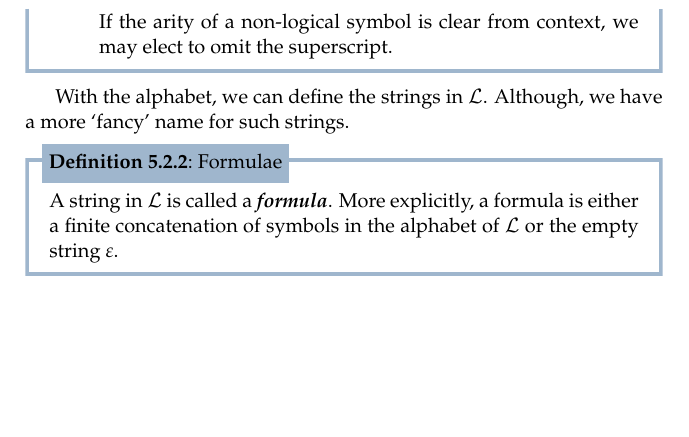
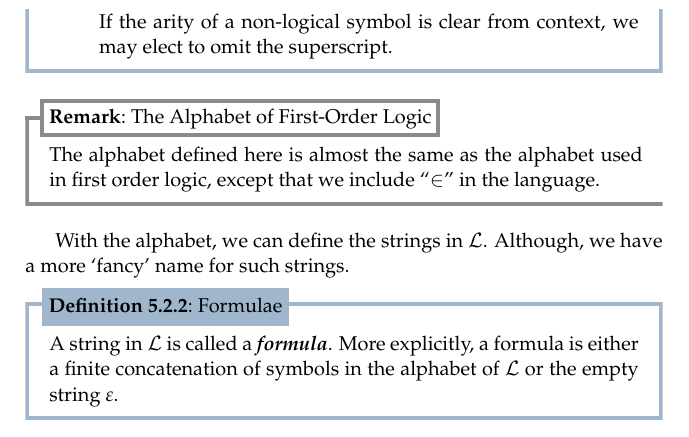
Before and after one commit to PhotonicGluon/NZQRC-Book, a LaTeX book (book/book.tex, which reads book/part-0/language.tex): part of page 8 of 8, cut so that both start at the same text, the shorter picture padded with empty space. Compiled offline with pdfLaTeX.

Commit message:
Add remark about first-order alphabet

```diff
--- a/book/part-0/language.tex
+++ b/book/part-0/language.tex
@@ -170,6 +170,9 @@ To start, we need to define the alphabet.
         If the arity of a non-logical symbol is clear from context, we may elect to omit the superscript.
     \end{itemize}
 \end{definition}
+\begin{remark}[The Alphabet of First-Order Logic]
+    The alphabet defined here is almost the same as the alphabet used in first order logic, except that we include ``$\in$'' in the language.
+\end{remark}
 
 With the alphabet, we can define the strings in $\SetLang$. Although, we have a more `fancy' name for such strings.
 
```
Also changed, not shown: book/part-0/language.tex (2 more changed lines).
